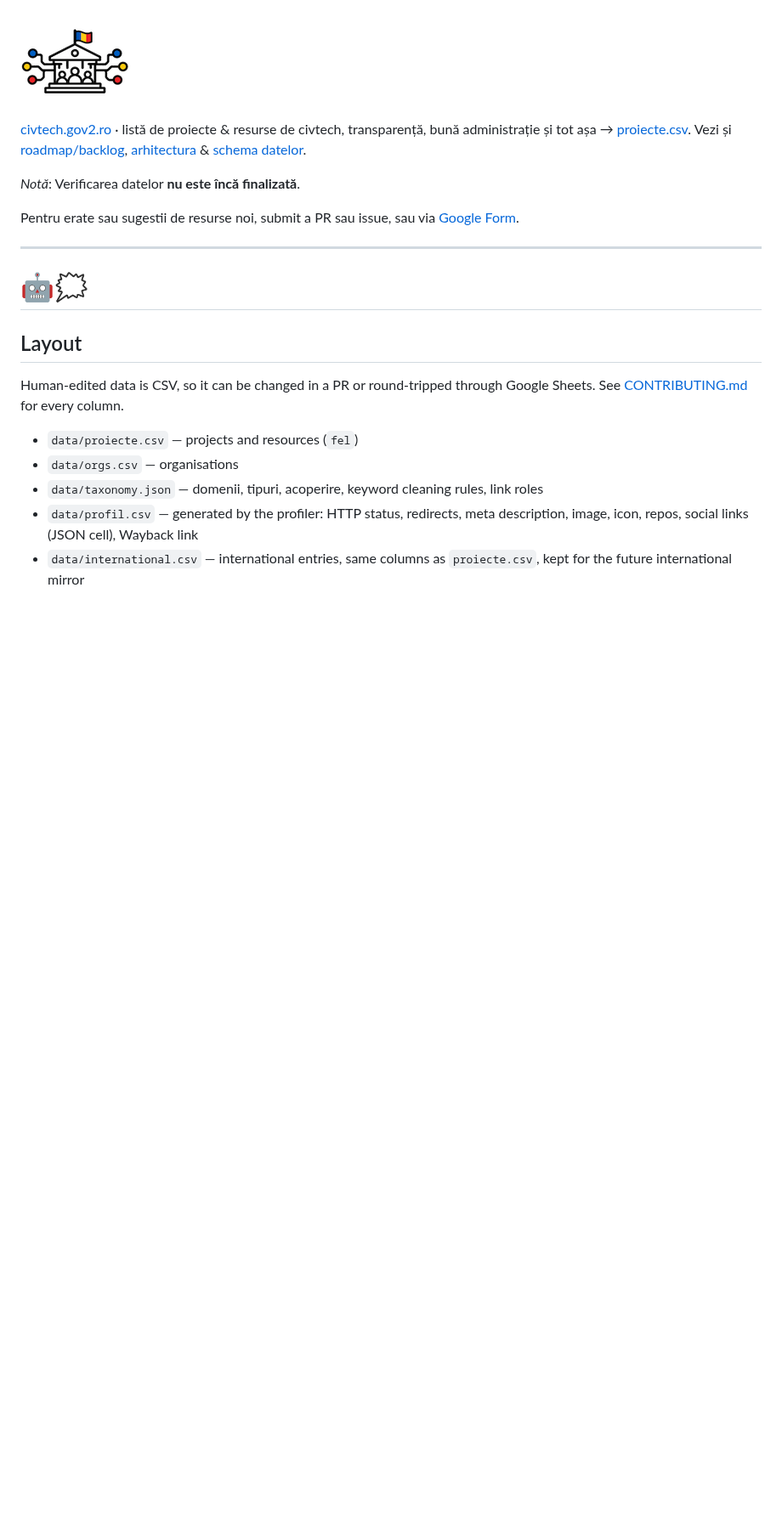
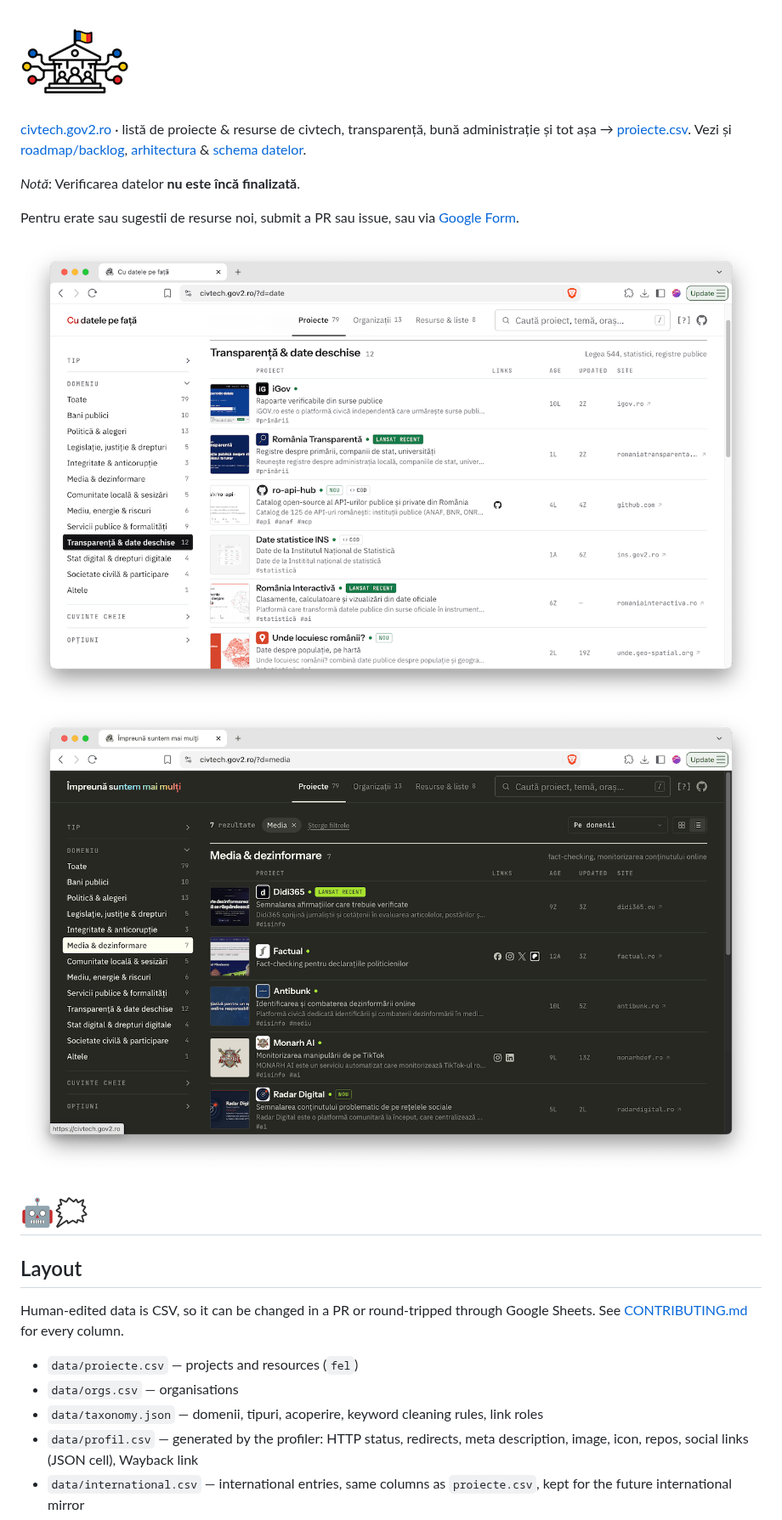
Before and after one commit to gov2-ro/awesome-civtech-ro, a Markdown page: README.md, the part around the change. Shown at 85% size. Drawn GitHub-style; pictures changed too: docs/reference/civtech.gov2.ro-landing-dark.png (added), docs/reference/civtech.gov2.ro-landing-light.png (added); blank space fills up the shorter version.

Commit message:
screenshots

```diff
--- a/README.md
+++ b/README.md
@@ -1,5 +1,4 @@
-<img src="docs/reference/logo/g2-0-128.png" width=128>
-
+<img src="docs/reference/logo/g2-0-128.png" width=128 style="float: right;">
 
 [civtech.gov2.ro](https://civtech.gov2.ro/) &middot; listă de proiecte &amp; resurse de civtech, transparență, bună administrație și tot așa &rarr; [proiecte.csv](data/proiecte.csv). Vezi și [roadmap/backlog](docs/BACKLOG.md), [arhitectura](docs/ARCHITECTURE.md) &amp; [schema datelor](docs/DATA-SCHEMA.md).
 
@@ -7,7 +6,8 @@ _Notă_: Verificarea datelor **nu este încă finalizată**.
 
 Pentru erate sau sugestii de resurse noi, submit a PR sau issue, sau via [Google Form](https://forms.gle/wswqrm7P4QV25NZx7).
 
-----
+![civtech.gov2.ro landing light](docs/reference/civtech.gov2.ro-landing-light.png)
+![civtech.gov2.ro landing dark](docs/reference/civtech.gov2.ro-landing-dark.png)
 
 # 🤖🗯️
 
```
